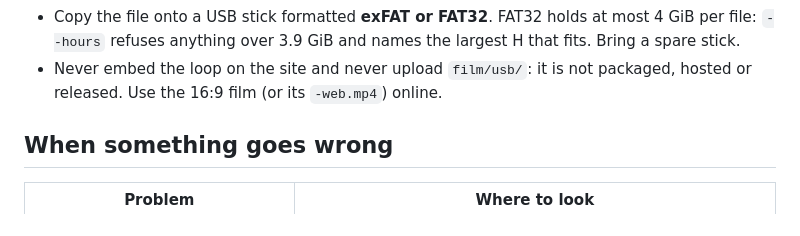
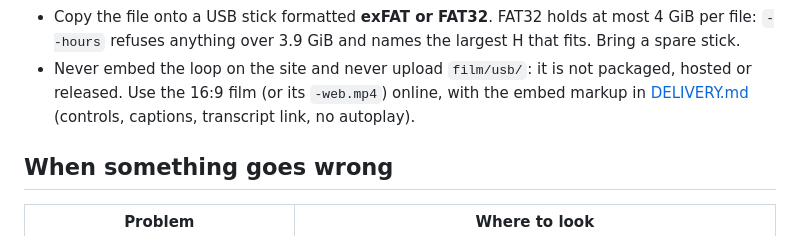
Before and after one commit to kmay89/timelapse_drone, a Markdown page: docs/RUNBOOK.md, the part around the change. Drawn GitHub-style.

```diff
--- a/docs/RUNBOOK.md
+++ b/docs/RUNBOOK.md
@@ -115,7 +115,8 @@ uv run vantage film <slug> --film screen --hours 2      # film/usb/<slug>-screen
 - Copy the file onto a USB stick formatted **exFAT or FAT32**. FAT32 holds at most 4 GiB per file:
   `--hours` refuses anything over 3.9 GiB and names the largest H that fits. Bring a spare stick.
 - Never embed the loop on the site and never upload `film/usb/`: it is not packaged, hosted or
-  released. Use the 16:9 film (or its `-web.mp4`) online.
+  released. Use the 16:9 film (or its `-web.mp4`) online, with the embed markup in
+  [DELIVERY.md](DELIVERY.md#hosting-options) (controls, captions, transcript link, no autoplay).
 
 ## When something goes wrong
 
```
Also changed, not shown: docs/DELIVERY.md (+23 -0 lines).
